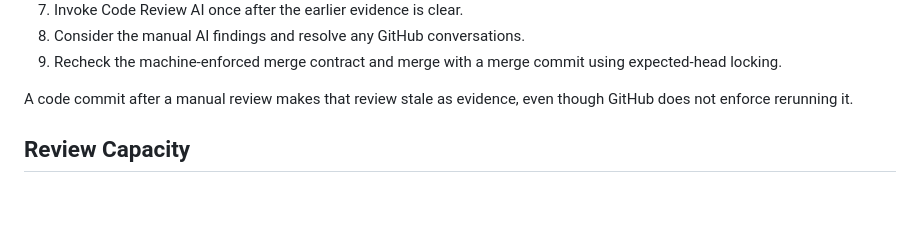
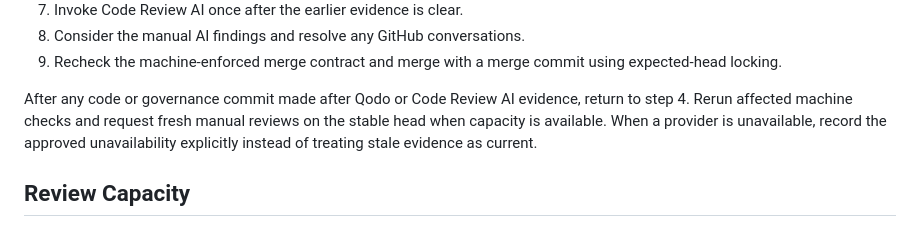
Before and after one commit to EmpRider/ERC-Chart-Desktop-App, a Markdown page: docs/governance/REVIEW-RUNBOOK.md, the part around the change. GitHub-like rendering; blank space fills up the shorter version.

Commit message:
docs: restart review sequence after commits

```diff
--- a/docs/governance/REVIEW-RUNBOOK.md
+++ b/docs/governance/REVIEW-RUNBOOK.md
@@ -75,8 +75,11 @@ A fix commit returns the sequence to step 4.
 9. Recheck the machine-enforced merge contract and merge with a merge commit using
    expected-head locking.
 
-A code commit after a manual review makes that review stale as evidence, even
-though GitHub does not enforce rerunning it.
+After any code or governance commit made after Qodo or Code Review AI evidence,
+return to step 4. Rerun affected machine checks and request fresh manual reviews
+on the stable head when capacity is available. When a provider is unavailable,
+record the approved unavailability explicitly instead of treating stale evidence
+as current.
 
 ## Review Capacity
 
```
